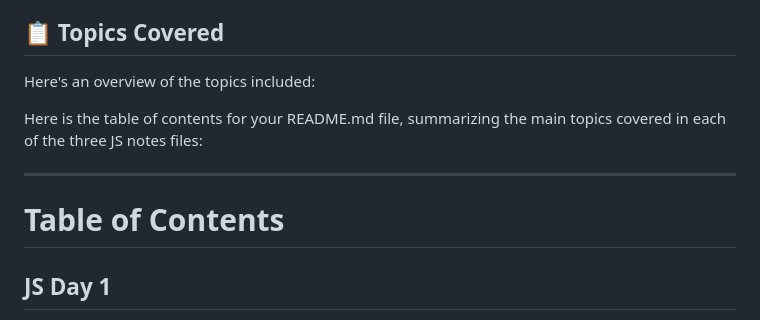
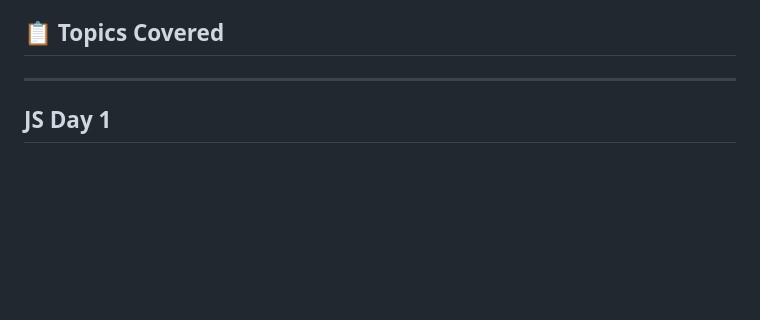
Before and after one commit to KartikDevSharma/Notes, a Markdown page: JavaScript/Readme.md, the part around the change. Drawn GitHub-style; blank space fills up the shorter version.

```diff
--- a/JavaScript/Readme.md
+++ b/JavaScript/Readme.md
@@ -31,13 +31,7 @@ These notes are **not beginner-friendly**. They assume a solid understanding of
 
 ## 📋 Topics Covered
 
-Here's an overview of the topics included:
-
-Here is the table of contents for your README.md file, summarizing the main topics covered in each of the three JS notes files:
-
 ---
-
-# Table of Contents
 
 ## JS Day 1
 1. JavaScript Strict Mode
```
